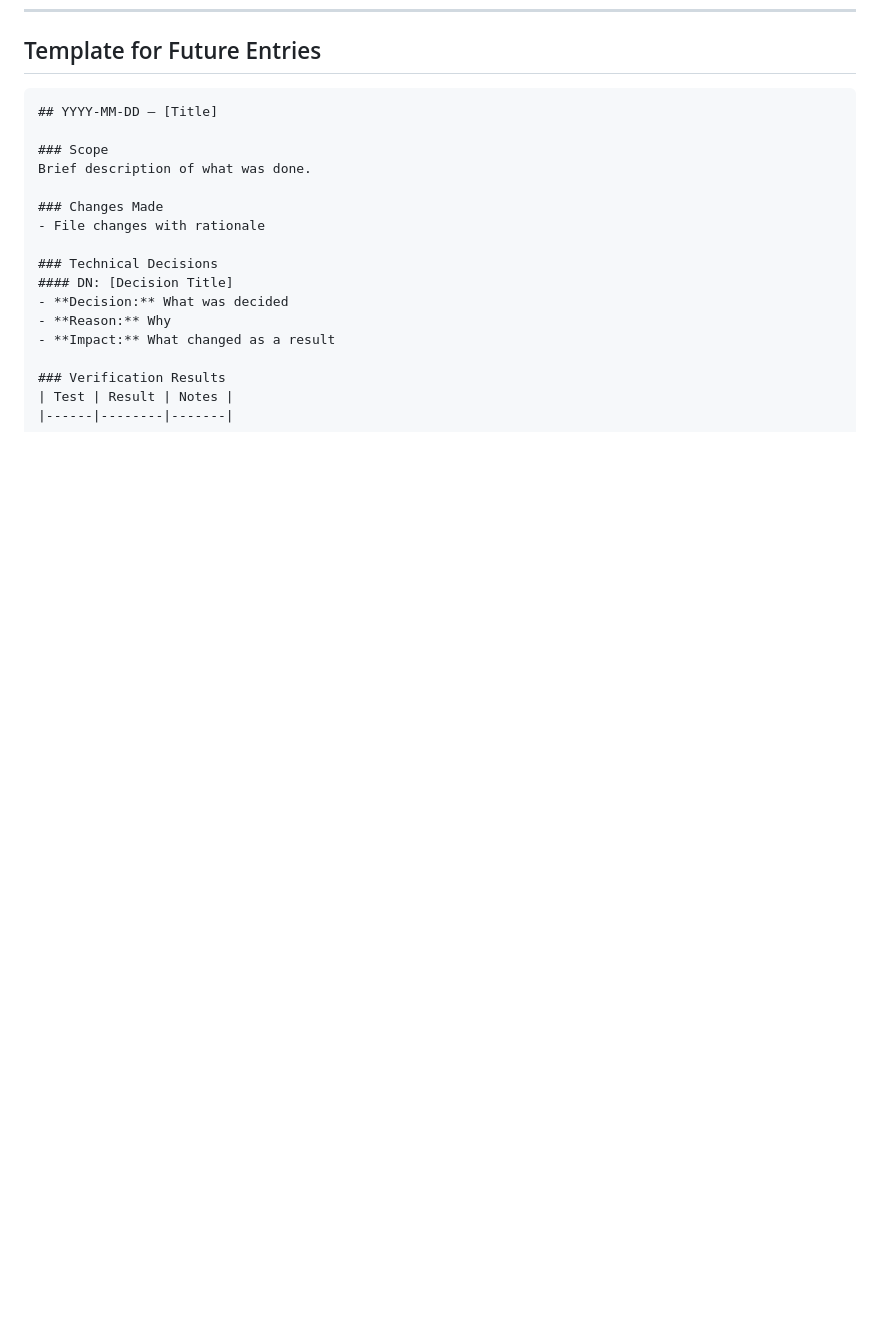
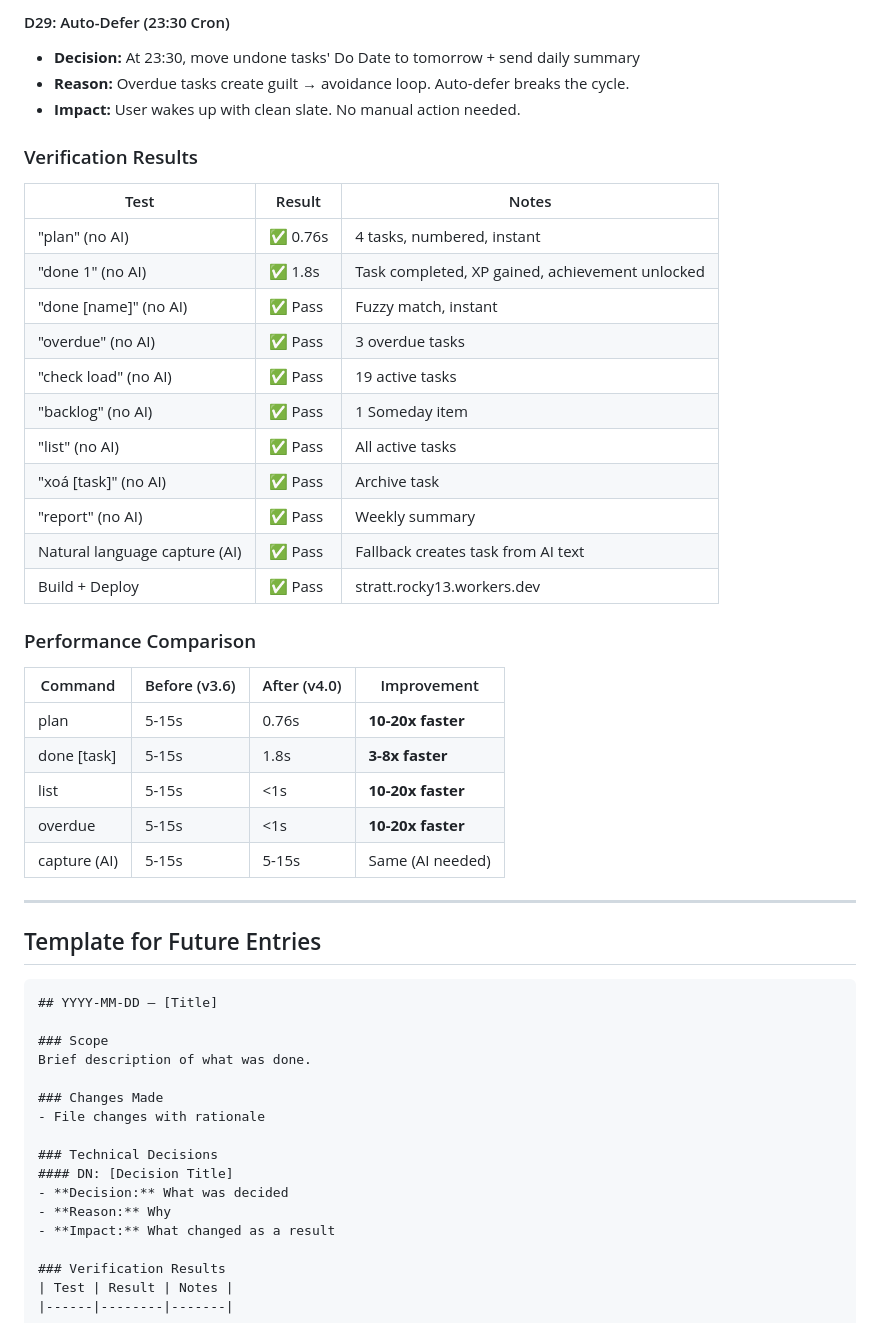
Before and after one commit to matt-dinh13/warroom, a Markdown page: auditlog.md, the part around one of its changes. Rendered like a GitHub page; blank space fills up the shorter version.

Commit message:
docs: update auditlog + context for v4.0 engine-first architecture

````diff
--- a/auditlog.md
+++ b/auditlog.md
@@ -581,3 +637,36 @@ Redesign query logic to properly separate "today's focus" from backlog. Add rege
+#### D29: Auto-Defer (23:30 Cron)
+- **Decision:** At 23:30, move undone tasks' Do Date to tomorrow + send daily summary
+- **Reason:** Overdue tasks create guilt → avoidance loop. Auto-defer breaks the cycle.
+- **Impact:** User wakes up with clean slate. No manual action needed.
+
+### Verification Results
+
+| Test | Result | Notes |
+|------|--------|-------|
+| "plan" (no AI) | ✅ 0.76s | 4 tasks, numbered, instant |
+| "done 1" (no AI) | ✅ 1.8s | Task completed, XP gained, achievement unlocked |
+| "done [name]" (no AI) | ✅ Pass | Fuzzy match, instant |
+| "overdue" (no AI) | ✅ Pass | 3 overdue tasks |
+| "check load" (no AI) | ✅ Pass | 19 active tasks |
+| "backlog" (no AI) | ✅ Pass | 1 Someday item |
+| "list" (no AI) | ✅ Pass | All active tasks |
+| "xoá [task]" (no AI) | ✅ Pass | Archive task |
+| "report" (no AI) | ✅ Pass | Weekly summary |
+| Natural language capture (AI) | ✅ Pass | Fallback creates task from AI text |
+| Build + Deploy | ✅ Pass | stratt.rocky13.workers.dev |
+
+### Performance Comparison
+
+| Command | Before (v3.6) | After (v4.0) | Improvement |
+|---------|---------------|--------------|-------------|
+| plan | 5-15s | 0.76s | **10-20x faster** |
+| done [task] | 5-15s | 1.8s | **3-8x faster** |
+| list | 5-15s | <1s | **10-20x faster** |
+| overdue | 5-15s | <1s | **10-20x faster** |
+| capture (AI) | 5-15s | 5-15s | Same (AI needed) |
+
+---
+
 ## Template for Future Entries
 
 ```markdown
````
Also changed, not shown: other parts of auditlog.md (+56 -0 lines), context.md (+1 -1 lines).
